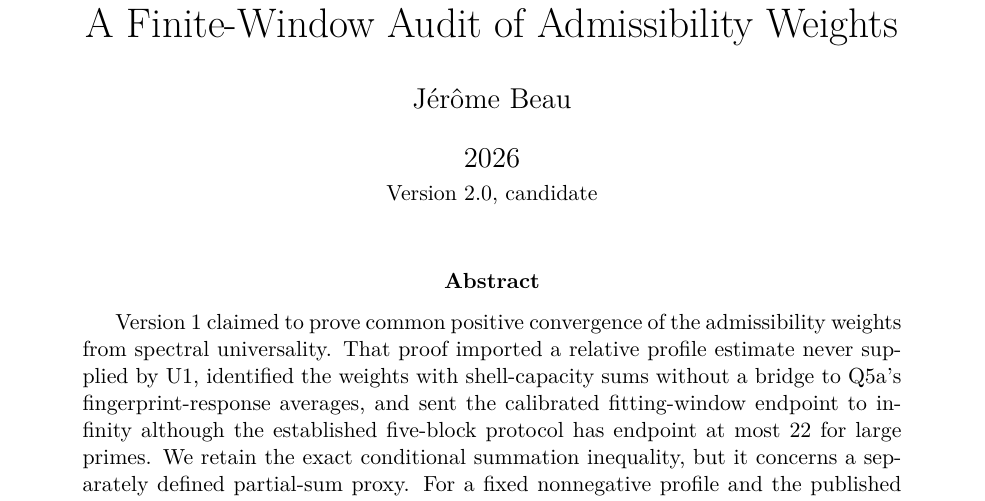
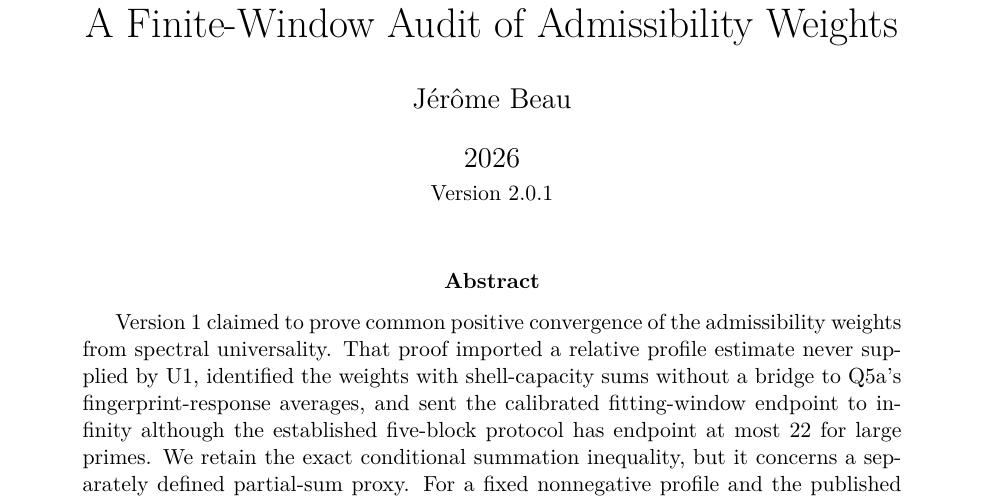
Before and after one commit to Cosmochrony/w1, a LaTeX paper (tex/w1.tex): part of page 1 of 8, cut so that both start at the same text. Compiled offline with pdfLaTeX.

Commit message:
Remove the candidate marker from the deposited title page
W1 2.0 was deposited with "Version 2.0, candidate" printed on its title page.
The Zenodo record's own version field is correct; only the published PDF
contradicts it. This is the patch version that corrects the file.

The change is one line of the \date{} block. Verified by extracting the text of
both PDFs: 2 differing lines out of 396, and they are the version line before
and after. The nine statement numbers, the metadata and the body are untouched.

CITATION.cff and the README follow to 2.0.1.

```diff
--- a/tex/w1.tex
+++ b/tex/w1.tex
@@ -38,7 +38,7 @@
 \title{What Weight Stabilisation Would Require:\\
 A Finite-Window Audit of Admissibility Weights}
 \author{J\'er\^ome Beau}
-\date{2026\\[2pt]\small Version 2.0, candidate}
+\date{2026\\[2pt]\small Version 2.0.1}
 
 \begin{document}
 
```
Also changed, not shown: README.md, 1 other file.
